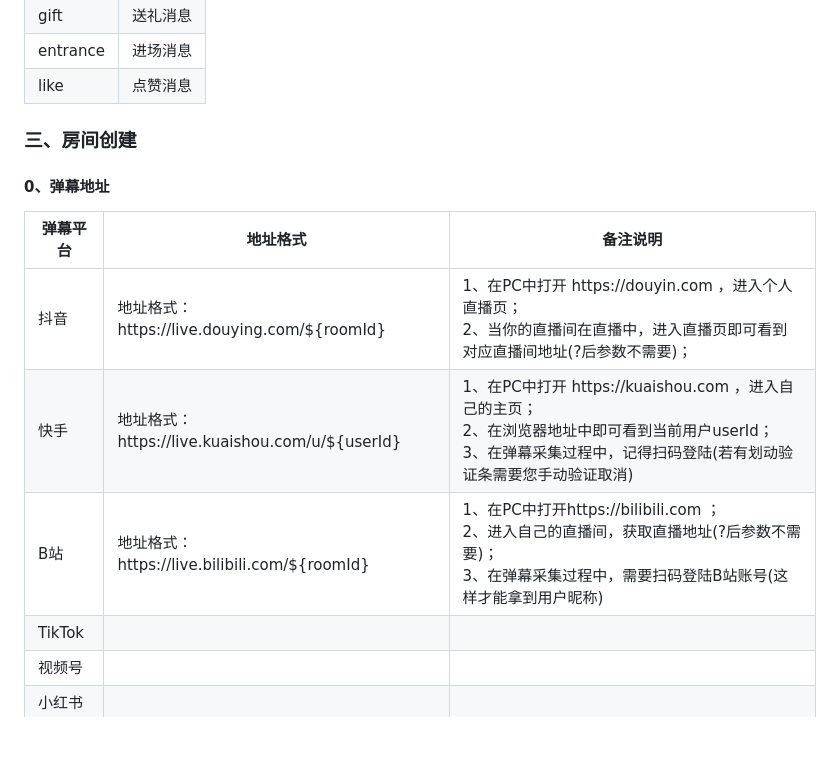
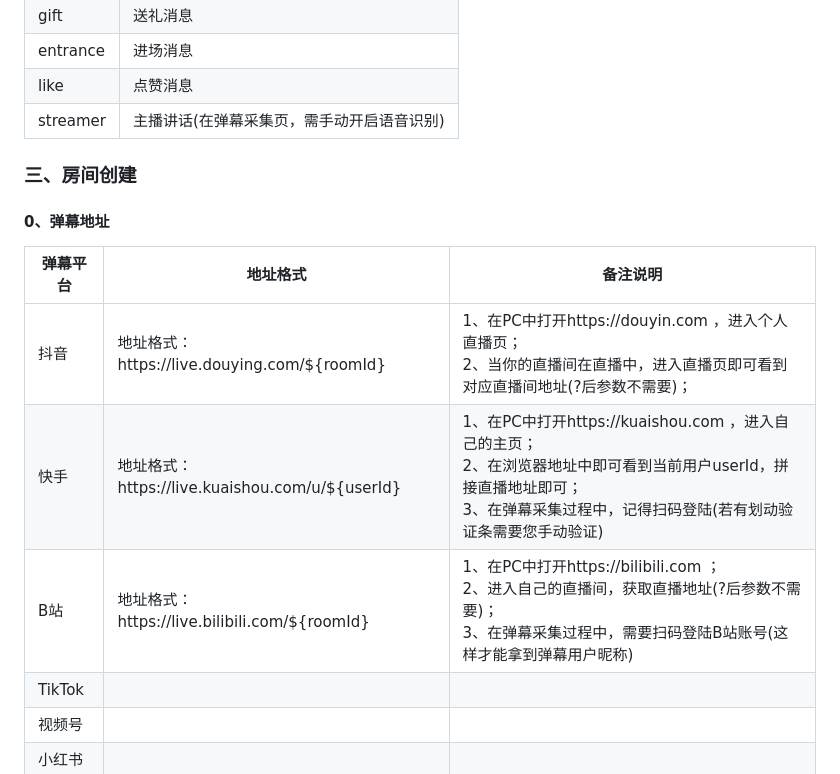
Before and after one commit to ISeekFree/StreamHawk, a Markdown page: README.md, the part around the change printed below. Rendered like a GitHub page; blank space fills up the shorter version.

```diff
--- a/README.md
+++ b/README.md
@@ -129,6 +129,10 @@ platform支持列表:
       <td style="border: 1px solid #ccc; padding: 8px;">like</td>
       <td style="border: 1px solid #ccc; padding: 8px;">点赞消息</td>
     </tr>
+    <tr>
+      <td style="border: 1px solid #ccc; padding: 8px;">streamer</td>
+      <td style="border: 1px solid #ccc; padding: 8px;">主播讲话(在弹幕采集页，需手动开启语音识别)</td>
+    </tr>
   </tbody>
 </table>
 
@@ -149,17 +153,17 @@ platform支持列表:
     <tr>
       <td style="border: 1px solid #ccc; padding: 8px;">抖音</td>
       <td style="border: 1px solid #ccc; padding: 8px;">地址格式：https://live.douying.com/${roomId}</td>
-      <td style="border: 1px solid #ccc; padding: 8px;">1、在PC中打开 https://douyin.com ，进入个人直播页；<br/>2、当你的直播间在直播中，进入直播页即可看到对应直播间地址(?后参数不需要)；</td>
+      <td style="border: 1px solid #ccc; padding: 8px;">1、在PC中打开https://douyin.com ，进入个人直播页；<br/>2、当你的直播间在直播中，进入直播页即可看到对应直播间地址(?后参数不需要)；</td>
     </tr>
     <tr>
       <td style="border: 1px solid #ccc; padding: 8px;">快手</td>
       <td style="border: 1px solid #ccc; padding: 8px;">地址格式：https://live.kuaishou.com/u/${userId}</td>
-      <td style="border: 1px solid #ccc; padding: 8px;">1、在PC中打开 https://kuaishou.com ，进入自己的主页；<br/>2、在浏览器地址中即可看到当前用户userId；<br/>3、在弹幕采集过程中，记得扫码登陆(若有划动验证条需要您手动验证取消)</td>
+      <td style="border: 1px solid #ccc; padding: 8px;">1、在PC中打开https://kuaishou.com ，进入自己的主页；<br/>2、在浏览器地址中即可看到当前用户userId，拼接直播地址即可；<br/>3、在弹幕采集过程中，记得扫码登陆(若有划动验证条需要您手动验证)</td>
     </tr>
     <tr>
       <td style="border: 1px solid #ccc; padding: 8px;">B站</td>
       <td style="border: 1px solid #ccc; padding: 8px;">地址格式：https://live.bilibili.com/${roomId}</td>
-      <td style="border: 1px solid #ccc; padding: 8px;">1、在PC中打开https://bilibili.com ；<br/>2、进入自己的直播间，获取直播地址(?后参数不需要)；<br/>3、在弹幕采集过程中，需要扫码登陆B站账号(这样才能拿到用户昵称)</td>
+      <td style="border: 1px solid #ccc; padding: 8px;">1、在PC中打开https://bilibili.com ；<br/>2、进入自己的直播间，获取直播地址(?后参数不需要)；<br/>3、在弹幕采集过程中，需要扫码登陆B站账号(这样才能拿到弹幕用户昵称)</td>
     </tr>
     <tr>
       <td style="border: 1px solid #ccc; padding: 8px;">TikTok</td>
```
Also changed, not shown: other parts of README.md (+56 -3 lines).
